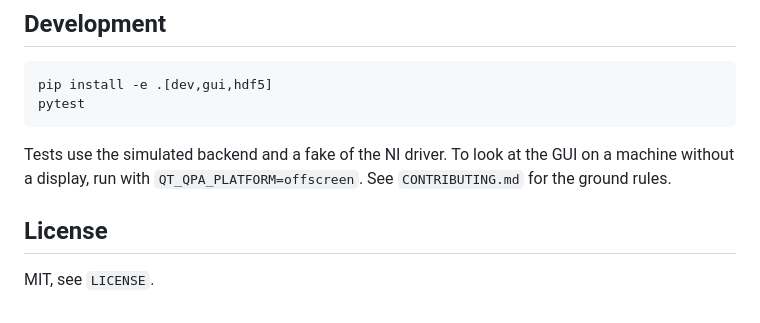
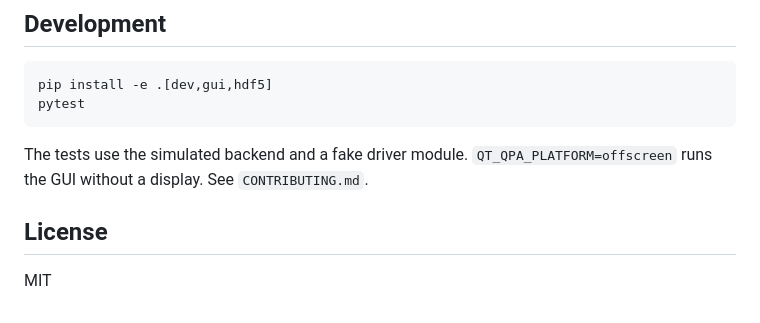
Before and after one commit to curlh/DAQScope, a Markdown page: README.md, the part around one of its changes. GitHub-like rendering.

````diff
--- a/README.md
+++ b/README.md
@@ -157,10 +111,9 @@ pip install -e .[dev,gui,hdf5]
 pytest
 ```
 
-Tests use the simulated backend and a fake of the NI driver. To look at the GUI on a machine
-without a display, run with `QT_QPA_PLATFORM=offscreen`. See `CONTRIBUTING.md` for the ground
-rules.
+The tests use the simulated backend and a fake driver module. `QT_QPA_PLATFORM=offscreen` runs the
+GUI without a display. See `CONTRIBUTING.md`.
 
 ## License
 
-MIT, see `LICENSE`.
+MIT
````
Also changed, not shown: other parts of README.md (+58 -104 lines), docs/screenshot.png.
